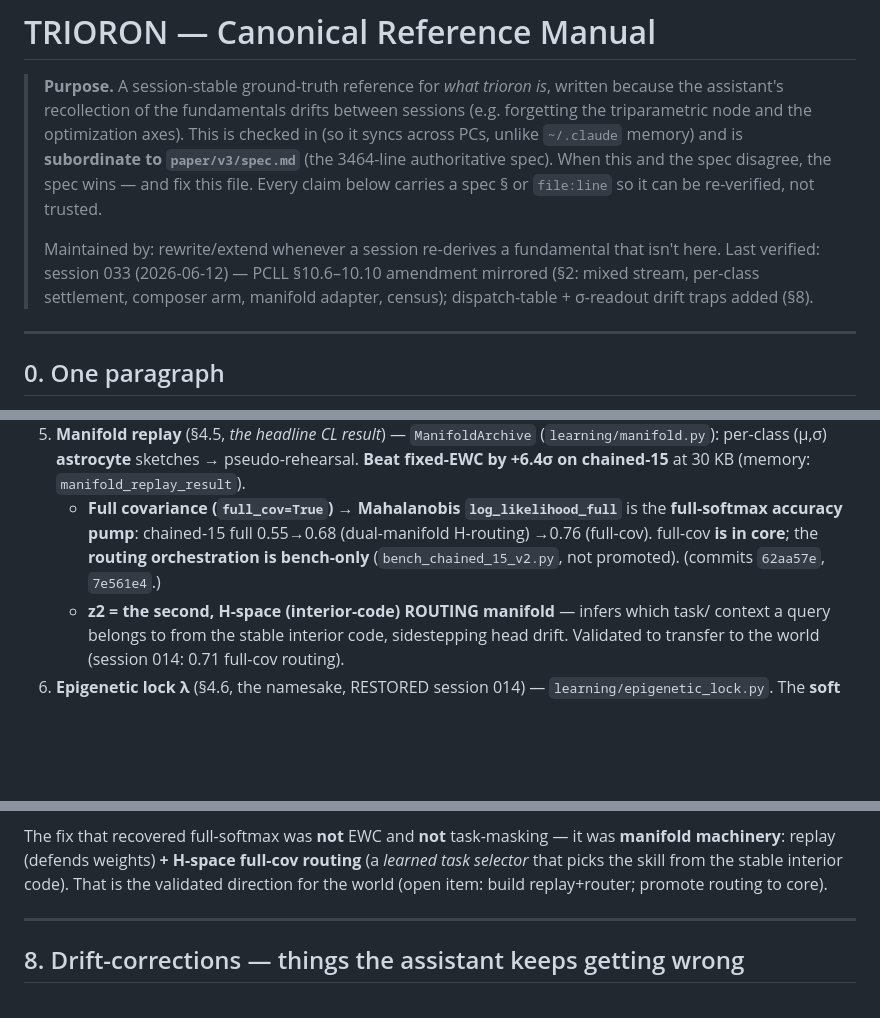
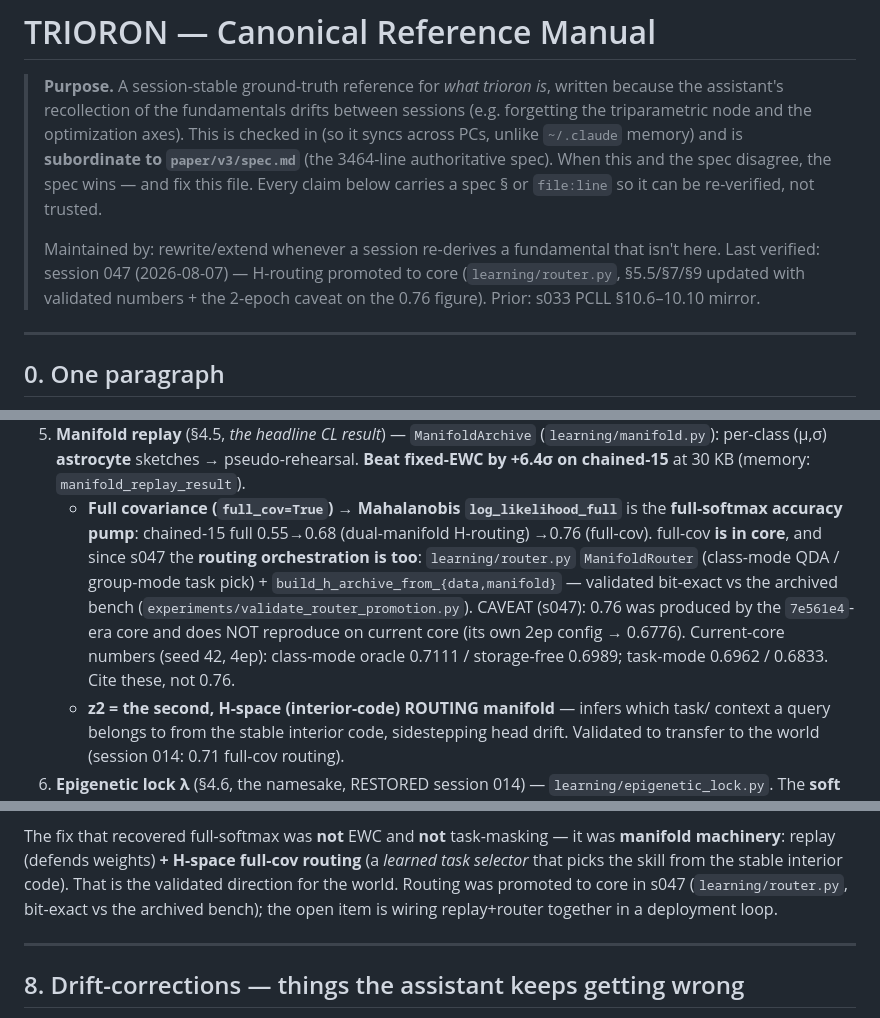
Before and after one commit to Marcrockhat/trioron-project, a Markdown page: docs/TRIORON_MANUAL.md, 3 parts joined by grey strips. GitHub-like rendering; blank space fills up the shorter version.

```diff
--- a/docs/TRIORON_MANUAL.md
+++ b/docs/TRIORON_MANUAL.md
@@ -9,9 +9,9 @@
 > or `file:line` so it can be re-verified, not trusted.
 >
 > Maintained by: rewrite/extend whenever a session re-derives a fundamental that
-> isn't here. Last verified: session 033 (2026-06-12) — PCLL §10.6–10.10
-> amendment mirrored (§2: mixed stream, per-class settlement, composer arm,
-> manifold adapter, census); dispatch-table + σ-readout drift traps added (§8).
+> isn't here. Last verified: session 047 (2026-08-07) — H-routing promoted to core
+> (`learning/router.py`, §5.5/§7/§9 updated with validated numbers + the 2-epoch
+> caveat on the 0.76 figure). Prior: s033 PCLL §10.6–10.10 mirror.
 
 ---
 
@@ -249,8 +249,14 @@ None of it auto-runs; the driver wires it.
    **Beat fixed-EWC by +6.4σ on chained-15** at 30 KB (memory: `manifold_replay_result`).
    - **Full covariance (`full_cov=True`) → Mahalanobis `log_likelihood_full`** is the
      **full-softmax accuracy pump**: chained-15 full 0.55→0.68 (dual-manifold H-routing)
-     →0.76 (full-cov). full-cov **is in core**; the **routing orchestration is bench-only**
-     (`bench_chained_15_v2.py`, not promoted). (commits `62aa57e`, `7e561e4`.)
+     →0.76 (full-cov). full-cov **is in core**, and since s047 the **routing
+     orchestration is too**: `learning/router.py` `ManifoldRouter` (class-mode QDA /
+     group-mode task pick) + `build_h_archive_from_{data,manifold}` — validated
+     bit-exact vs the archived bench (`experiments/validate_router_promotion.py`).
+     CAVEAT (s047): 0.76 was produced by the `7e561e4`-era core and does NOT
+     reproduce on current core (its own 2ep config → 0.6776). Current-core numbers
+     (seed 42, 4ep): class-mode oracle 0.7111 / storage-free 0.6989; task-mode
+     0.6962 / 0.6833. Cite these, not 0.76.
    - **z2 = the second, H-space (interior-code) ROUTING manifold** — infers which task/
      context a query belongs to from the stable interior code, sidestepping head drift.
      Validated to transfer to the world (session 014: 0.71 full-cov routing).
@@ -294,8 +300,9 @@ recent task; memory `epigenetic_lock_hypothesis`). Two regimes:
 The fix that recovered full-softmax was **not** EWC and **not** task-masking — it was
 **manifold machinery**: replay (defends weights) **+ H-space full-cov routing** (a
 *learned task selector* that picks the skill from the stable interior code). That is the
-validated direction for the world (open item: build replay+router; promote routing to
-core).
+validated direction for the world. Routing was promoted to core in s047
+(`learning/router.py`, bit-exact vs the archived bench); the open item is wiring
+replay+router together in a deployment loop.
 
 ---
 
```
Also changed, not shown: other parts of docs/TRIORON_MANUAL.md (+3 -2 lines), docs/handoff/HANDOFF.md (+100 -112 lines).
